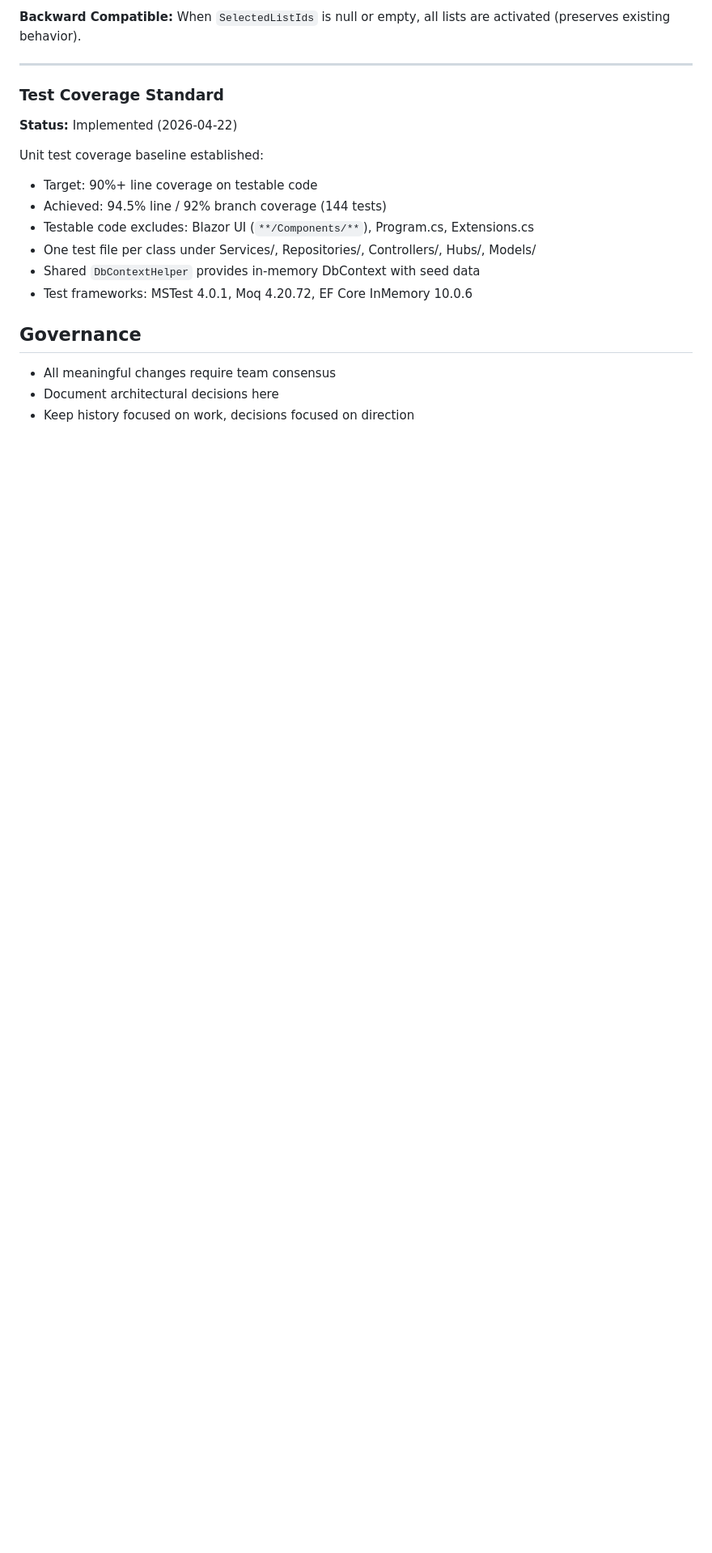
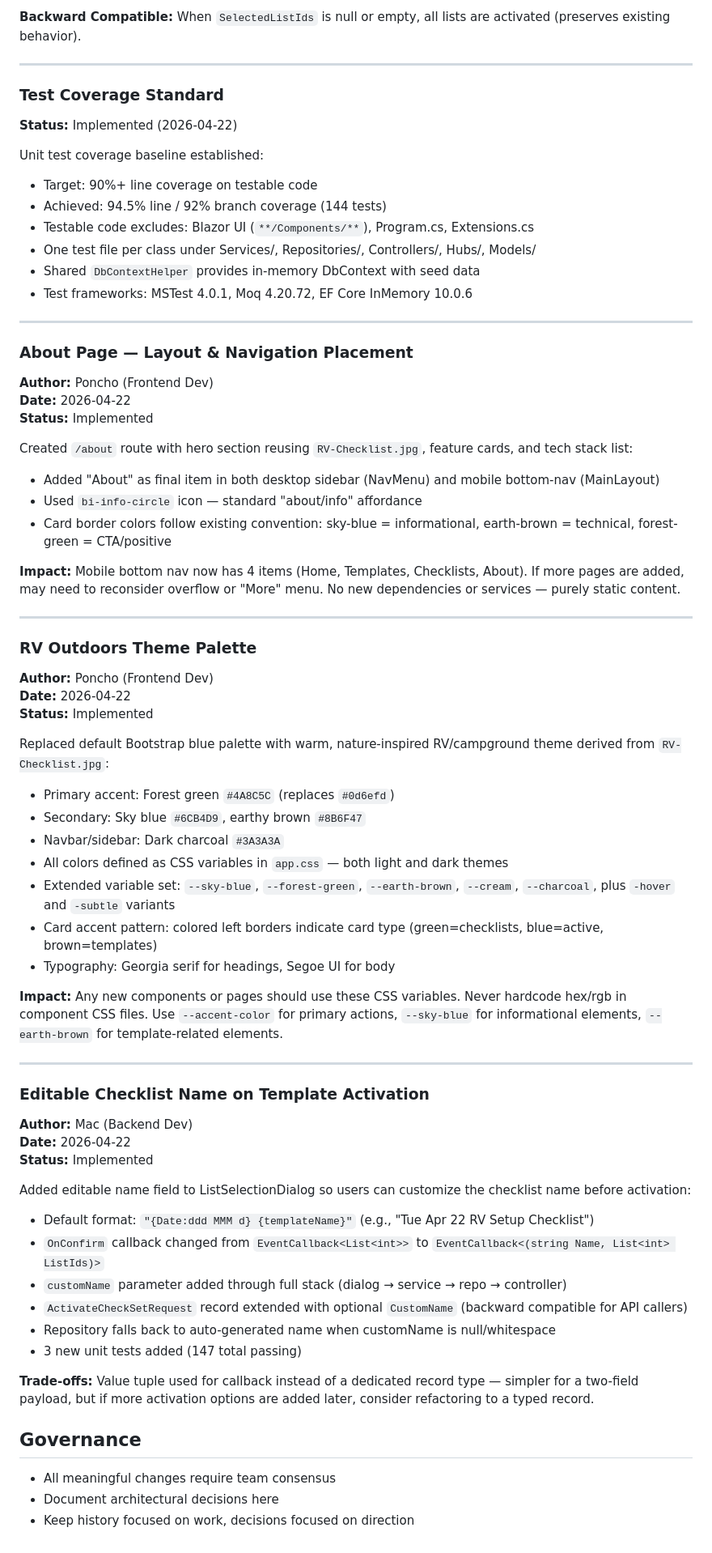
Before and after one commit to lluppesms/checklist-squad, a Markdown page: .squad/decisions.md, the part around the change. Shown at 81% size. Drawn GitHub-style; blank space fills up the shorter version.

Commit message:
docs: Squad orchestration for About page and editable activation name
- Created Poncho orchestration log: About.razor + About.razor.css, nav updates, build clean
- Created Mac orchestration log: editable name field, full stack wired, 147/147 tests passing
- Created session log: 2026-04-22 About page & activation name delivery
- Merged 3 inbox decisions into decisions.md (deduplicated, deleted inbox files)
- Updated Poncho history: theme refresh, About page implementation
- Updated Mac history: name customization on activation, theme collaboration note

Co-authored-by: Copilot <223556219+Copilot@users.noreply.github.com>

```diff
--- a/.squad/decisions.md
+++ b/.squad/decisions.md
@@ -107,6 +107,55 @@ Unit test coverage baseline established:
 - Shared `DbContextHelper` provides in-memory DbContext with seed data
 - Test frameworks: MSTest 4.0.1, Moq 4.20.72, EF Core InMemory 10.0.6
 
+---
+
+### About Page — Layout & Navigation Placement
+**Author:** Poncho (Frontend Dev)
+**Date:** 2026-04-22
+**Status:** Implemented
+
+Created `/about` route with hero section reusing `RV-Checklist.jpg`, feature cards, and tech stack list:
+- Added "About" as final item in both desktop sidebar (NavMenu) and mobile bottom-nav (MainLayout)
+- Used `bi-info-circle` icon — standard "about/info" affordance
+- Card border colors follow existing convention: sky-blue = informational, earth-brown = technical, forest-green = CTA/positive
+
+**Impact:** Mobile bottom nav now has 4 items (Home, Templates, Checklists, About). If more pages are added, may need to reconsider overflow or "More" menu. No new dependencies or services — purely static content.
+
+---
+
+### RV Outdoors Theme Palette
+**Author:** Poncho (Frontend Dev)
+**Date:** 2026-04-22
+**Status:** Implemented
+
+Replaced default Bootstrap blue palette with warm, nature-inspired RV/campground theme derived from `RV-Checklist.jpg`:
+- Primary accent: Forest green `#4A8C5C` (replaces `#0d6efd`)
+- Secondary: Sky blue `#6CB4D9`, earthy brown `#8B6F47`
+- Navbar/sidebar: Dark charcoal `#3A3A3A`
+- All colors defined as CSS variables in `app.css` — both light and dark themes
+- Extended variable set: `--sky-blue`, `--forest-green`, `--earth-brown`, `--cream`, `--charcoal`, plus `-hover` and `-subtle` variants
+- Card accent pattern: colored left borders indicate card type (green=checklists, blue=active, brown=templates)
+- Typography: Georgia serif for headings, Segoe UI for body
+
+**Impact:** Any new components or pages should use these CSS variables. Never hardcode hex/rgb in component CSS files. Use `--accent-color` for primary actions, `--sky-blue` for informational elements, `--earth-brown` for template-related elements.
+
+---
+
+### Editable Checklist Name on Template Activation
+**Author:** Mac (Backend Dev)
+**Date:** 2026-04-22
+**Status:** Implemented
+
+Added editable name field to ListSelectionDialog so users can customize the checklist name before activation:
+- Default format: `"{Date:ddd MMM d} {templateName}"` (e.g., "Tue Apr 22 RV Setup Checklist")
+- `OnConfirm` callback changed from `EventCallback<List<int>>` to `EventCallback<(string Name, List<int> ListIds)>`
+- `customName` parameter added through full stack (dialog → service → repo → controller)
+- `ActivateCheckSetRequest` record extended with optional `CustomName` (backward compatible for API callers)
+- Repository falls back to auto-generated name when customName is null/whitespace
+- 3 new unit tests added (147 total passing)
+
+**Trade-offs:** Value tuple used for callback instead of a dedicated record type — simpler for a two-field payload, but if more activation options are added later, consider refactoring to a typed record.
+
 ## Governance
 
 - All meaningful changes require team consensus
```
Also changed, not shown: 2 other files.
